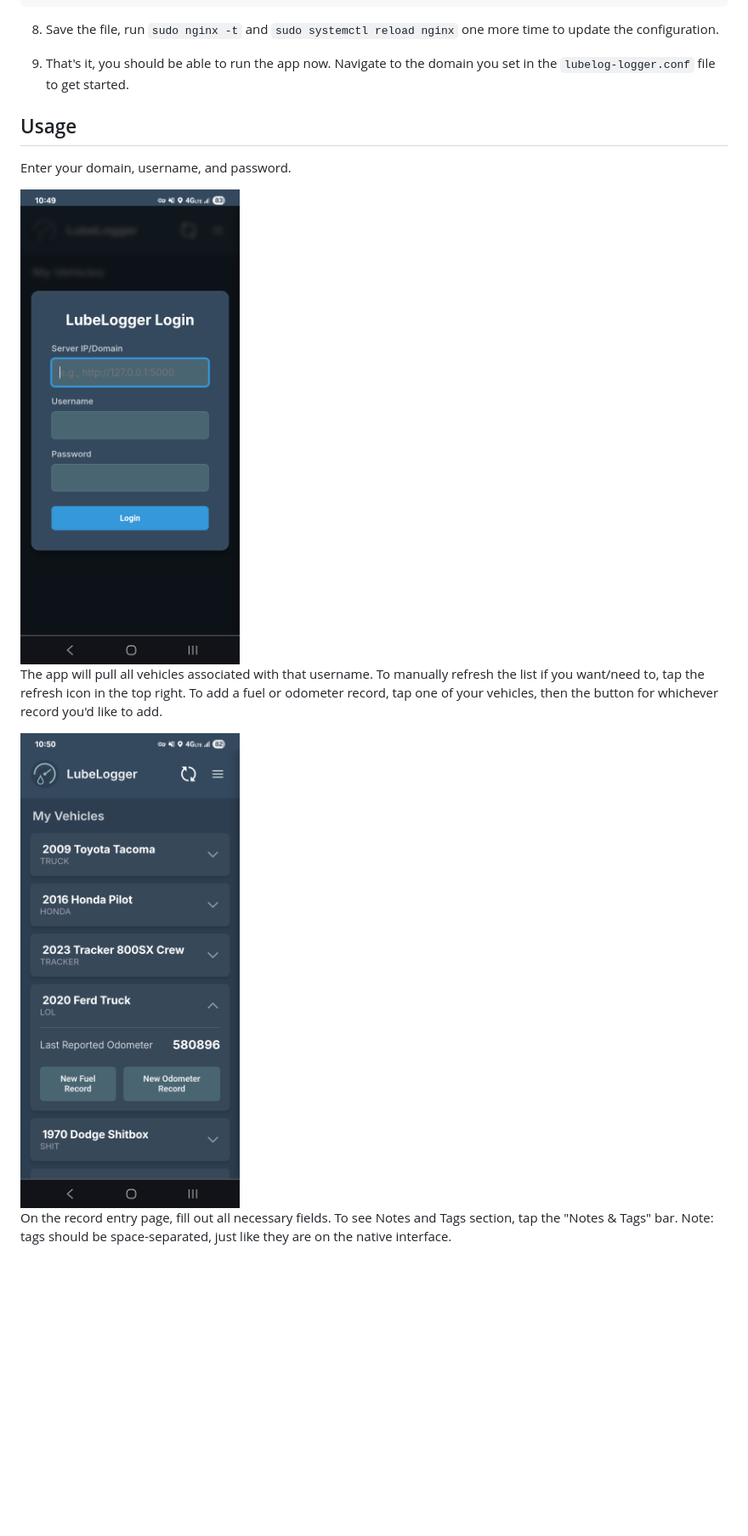
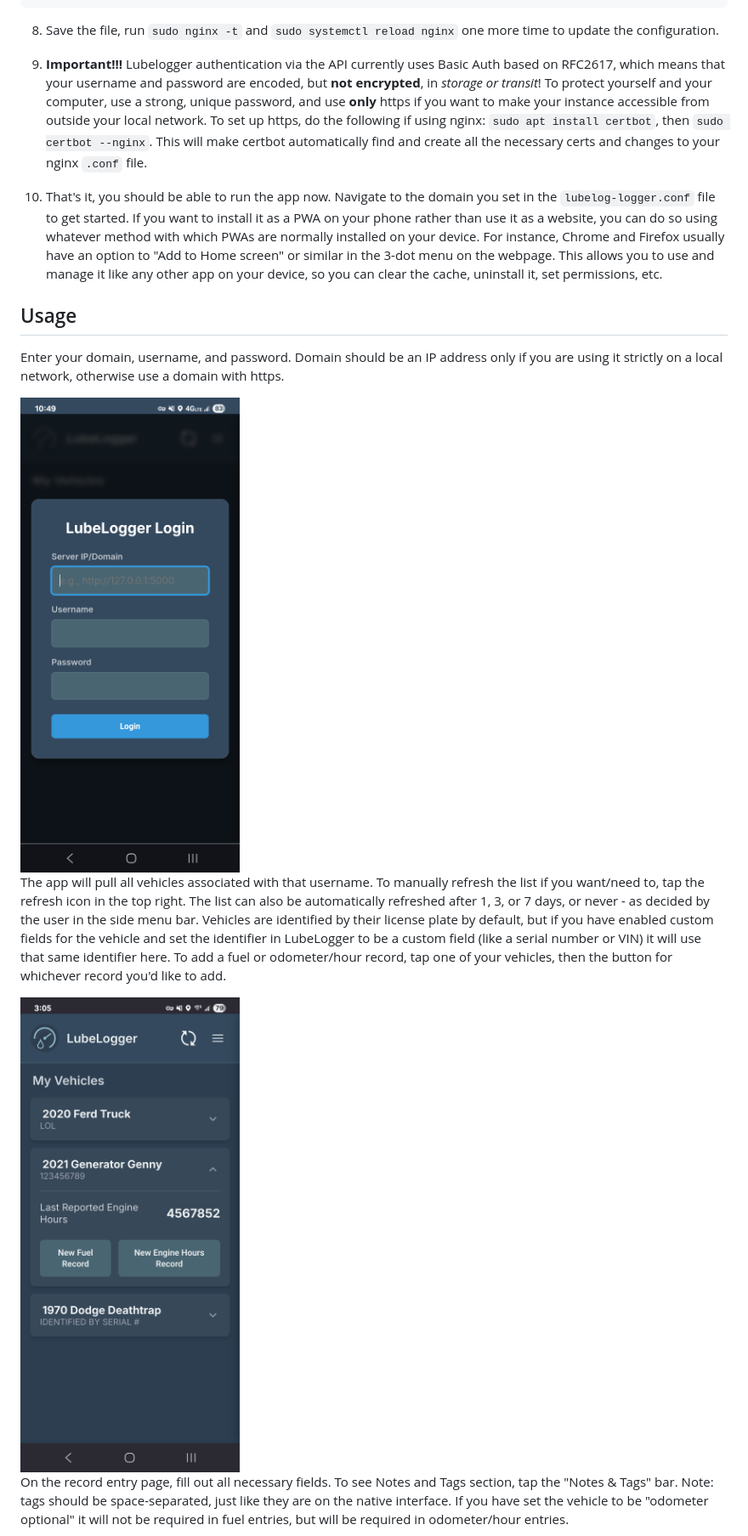
Before and after one commit to just-a-hobbyist/lubelog-logger, a Markdown page: README.md, the part around the change printed below. Shown: that part at 85% size. GitHub-like rendering; pictures changed too: docs/images/vehicle-list.png; blank space fills up the shorter version.

````diff
--- a/README.md
+++ b/README.md
@@ -83,17 +84,19 @@ location / {
 ```
 8. Save the file, run `sudo nginx -t` and `sudo systemctl reload nginx` one more time to update the configuration.
 
-9. That's it, you should be able to run the app now. Navigate to the domain you set in the `lubelog-logger.conf` file to get started.
+9. **Important!!!** Lubelogger authentication via the API currently uses Basic Auth based on RFC2617, which means that your username and password are encoded, but **not encrypted**, in *storage or transit*! To protect yourself and your computer, use a strong, unique password, and use **only** https if you want to make your instance accessible from outside your local network. To set up https, do the following if using nginx: `sudo apt install certbot`, then `sudo certbot --nginx`. This will make certbot automatically find and create all the necessary certs and changes to your nginx `.conf` file.
+
+10. That's it, you should be able to run the app now. Navigate to the domain you set in the `lubelog-logger.conf` file to get started. If you want to install it as a PWA on your phone rather than use it as a website, you can do so using whatever method with which PWAs are normally installed on your device. For instance, Chrome and Firefox usually have an option to "Add to Home screen" or similar in the 3-dot menu on the webpage. This allows you to use and manage it like any other app on your device, so you can clear the cache, uninstall it, set permissions, etc.
 
 ## Usage
 
-Enter your domain, username, and password.
+Enter your domain, username, and password. Domain should be an IP address only if you are using it strictly on a local network, otherwise use a domain with https.
 
-<img src="/docs/images/login.png" alt="Login page screenshot" width="350"/>
+<img src="./docs/images/login.png" alt="Login page screenshot" width="350"/>
 
-The app will pull all vehicles associated with that username. To manually refresh the list if you want/need to, tap the refresh icon in the top right. To add a fuel or odometer record, tap one of your vehicles, then the button for whichever record you'd like to add.
+The app will pull all vehicles associated with that username. To manually refresh the list if you want/need to, tap the refresh icon in the top right. The list can also be automatically refreshed after 1, 3, or 7 days, or never - as decided by the user in the side menu bar. Vehicles are identified by their license plate by default, but if you have enabled custom fields for the vehicle and set the identifier in LubeLogger to be a custom field (like a serial number or VIN) it will use that same identifier here. To add a fuel or odometer/hour record, tap one of your vehicles, then the button for whichever record you'd like to add.
 
-<img src="/docs/images/vehicle-list.png" alt="Vehicle list screenshot" width="350"/>
+<img src="./docs/images/vehicle-list.png" alt="Vehicle list screenshot" width="350"/>
 
-On the record entry page, fill out all necessary fields. To see Notes and Tags section, tap the "Notes & Tags" bar. Note: tags should be space-separated, just like they are on the native interface.
+On the record entry page, fill out all necessary fields. To see Notes and Tags section, tap the "Notes & Tags" bar. Note: tags should be space-separated, just like they are on the native interface. If you have set the vehicle to be "odometer optional" it will not be required in fuel entries, but will be required in odometer/hour entries.
 
````
Also changed, not shown: other parts of README.md (+17 -11 lines), docs/images/menu-bar.png, 2 other files.
